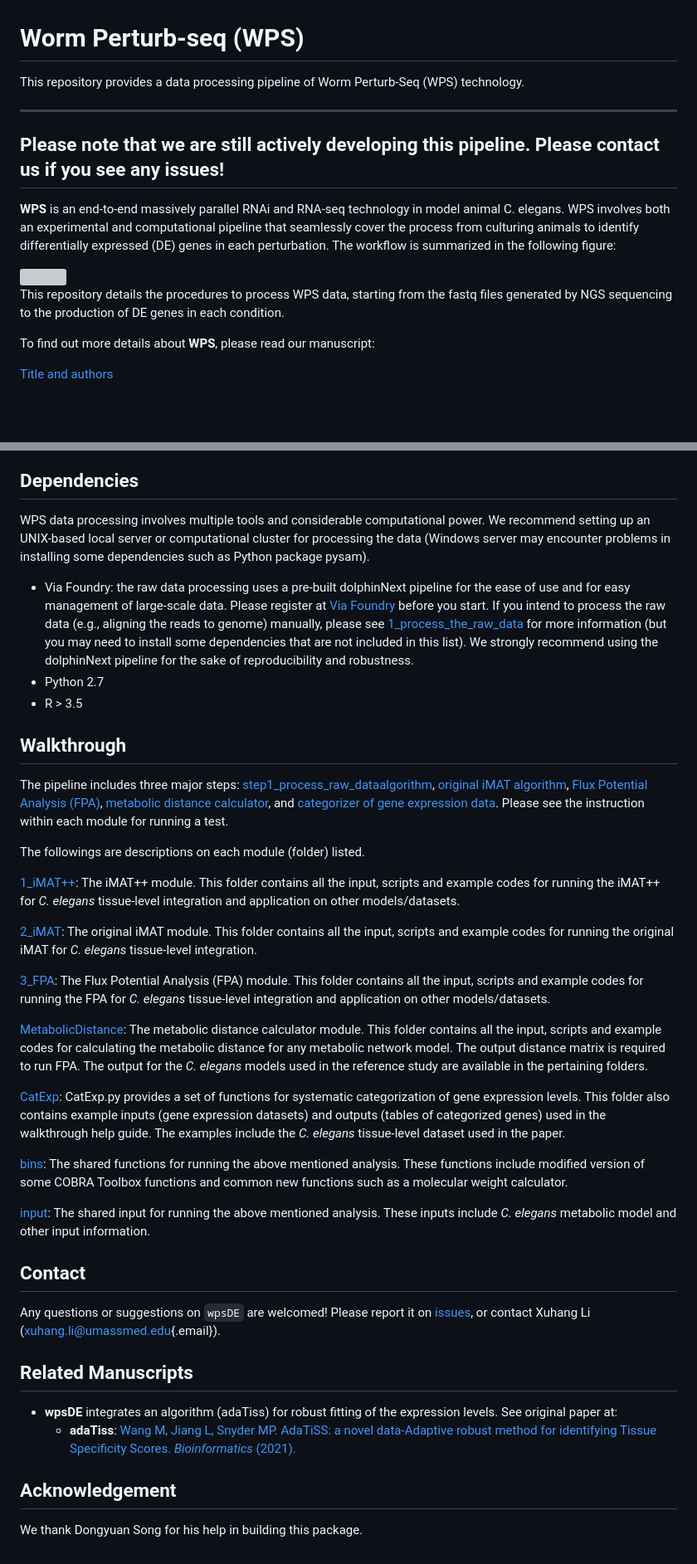
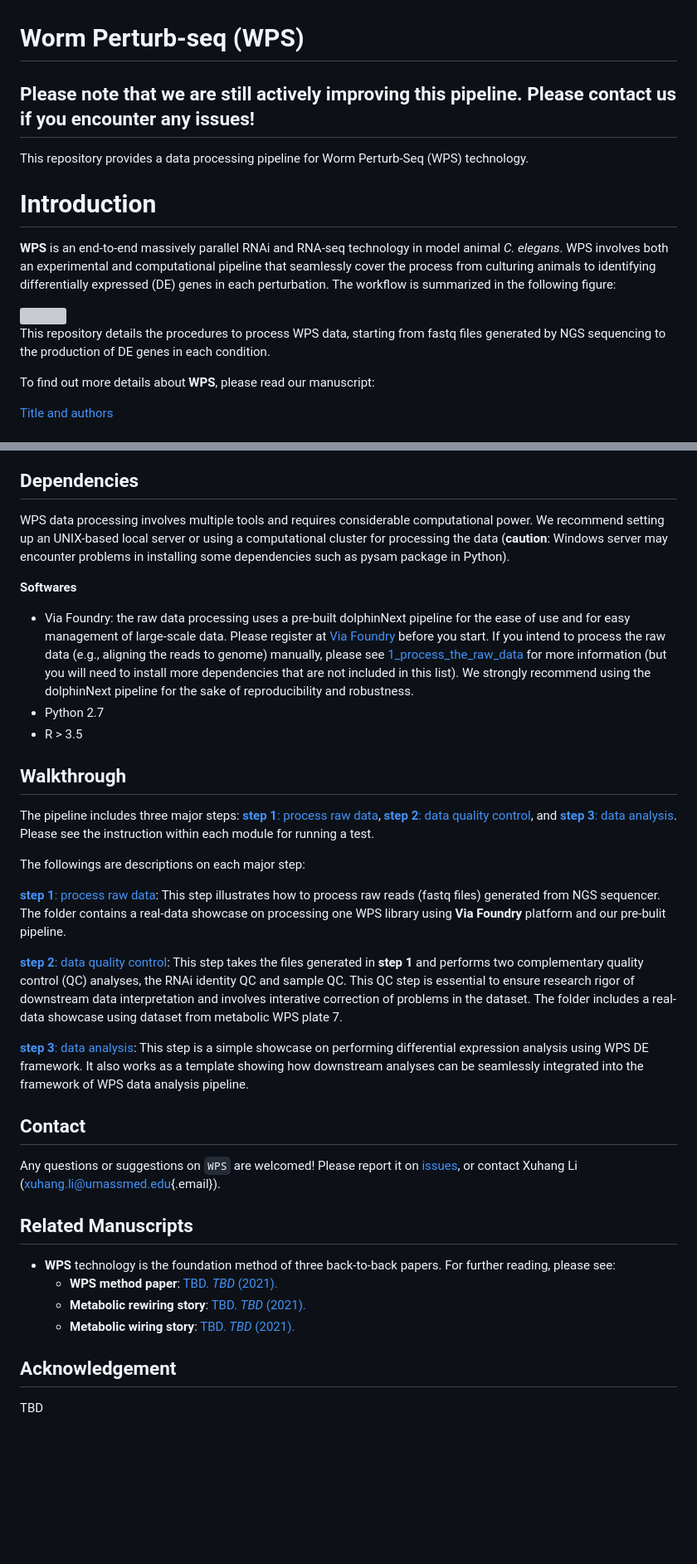
Before and after one commit to XuhangLi/WPS, a Markdown page: README.md, 2 parts joined by grey strips. Shown at 83% size. Drawn GitHub-style; blank space fills up the shorter version; grey boxes are pictures that could not be loaded.

```diff
--- a/README.md
+++ b/README.md
@@ -1,15 +1,14 @@
 # Worm Perturb-seq (WPS)
-This repository provides a data processing pipeline of Worm Perturb-Seq (WPS) technology.
-
-------------------------------------------------------------------------
-Please note that we are still actively developing this pipeline. Please contact us if you see any issues!
+Please note that we are still actively improving this pipeline. Please contact us if you encounter any issues!
 ------------------------------------------------------------------------
 
-**WPS** is an end-to-end massively parallel RNAi and RNA-seq technology in model animal C. elegans. WPS involves both an experimental and computational pipeline that seamlessly cover the process from culturing animals to identify differentially expressed (DE) genes in each perturbation. The workflow is summarized in the following figure:
+This repository provides a data processing pipeline for Worm Perturb-Seq (WPS) technology.
+# Introduction
+**WPS** is an end-to-end massively parallel RNAi and RNA-seq technology in model animal _C. elegans_. WPS involves both an experimental and computational pipeline that seamlessly cover the process from culturing animals to identifying differentially expressed (DE) genes in each perturbation. The workflow is summarized in the following figure:
 
 <img src="docs/WPS.png" width="600"/>
 
-This repository details the procedures to process WPS data, starting from the fastq files generated by NGS sequencing to the production of DE genes in each condition.
+This repository details the procedures to process WPS data, starting from fastq files generated by NGS sequencing to the production of DE genes in each condition.
 
 To find out more details about **WPS**, please read our manuscript:
 
@@ -25,41 +24,35 @@ To find out more details about **WPS**, please read our manuscript:
 
 ## Dependencies<a name="dependencies"></a>
 
-WPS data processing involves multiple tools and considerable computational power. We recommend setting up an UNIX-based local server or computational cluster for processing the data (Windows server may encounter problems in installing some dependencies such as Python package pysam).
+WPS data processing involves multiple tools and requires considerable computational power. We recommend setting up an UNIX-based local server or using a computational cluster for processing the data (__caution__: Windows server may encounter problems in installing some dependencies such as pysam package in Python).
 
-* Via Foundry: the raw data processing uses a pre-built dolphinNext pipeline for the ease of use and for easy management of large-scale data. Please register at [Via Foundry](https://viafoundry.umassmed.edu) before you start.
-If you intend to process the raw data (e.g., aligning the reads to genome) manually, please see [1_process_the_raw_data](step1_process_raw_data/) for more information (but you may need to install some dependencies that are not included in this list). We strongly recommend using the dolphinNext pipeline for the sake of reproducibility and robustness.
+__Softwares__
+* Via Foundry: the raw data processing uses a pre-built dolphinNext pipeline for the ease of use and for easy management of large-scale data. Please register at [Via Foundry](https://viafoundry.umassmed.edu) before you start. If you intend to process the raw data (e.g., aligning the reads to genome) manually, please see [1_process_the_raw_data](step1_process_raw_data/) for more information (but you will need to install more dependencies that are not included in this list). We strongly recommend using the dolphinNext pipeline for the sake of reproducibility and robustness.
 * Python 2.7
 * R > 3.5
 
 ## Walkthrough<a name="walkthrough"></a>
 
-The pipeline includes three major steps: [step1_process_raw_dataalgorithm](1_iMAT++), [original iMAT algorithm](2_iMAT), [Flux Potential Analysis (FPA)](3_FPA), [metabolic distance calculator](MetabolicDistance), and [categorizer of gene expression data](CatExp). Please see the instruction within each module for running a test.
+The pipeline includes three major steps: [__step 1__: process raw data](step1_process_raw_data), [__step 2__: data quality control](step2_quality_control), and [__step 3__: data analysis](step3_data_analysis). Please see the instruction within each module for running a test.
 
-The followings are descriptions on each module (folder) listed.
+The followings are descriptions on each major step:
 
-[1_iMAT++](1_iMAT++): The iMAT++ module. This folder contains all the input, scripts and example codes for running the iMAT++ for <i>C. elegans</i> tissue-level integration and application on other models/datasets.
+[__step 1__: process raw data](step1_process_raw_data): This step illustrates how to process raw reads (fastq files) generated from NGS sequencer. The folder contains a real-data showcase on processing one WPS library using **Via Foundry** platform and our pre-bulit pipeline.
 
-[2_iMAT](2_iMAT): The original iMAT module. This folder contains all the input, scripts and example codes for running the original iMAT for <i>C. elegans</i> tissue-level integration.
+[__step 2__: data quality control](step2_quality_control): This step takes the files generated in __step 1__ and performs two complementary quality control (QC) analyses, the RNAi identity QC and sample QC. This QC step is essential to ensure research rigor of downstream data interpretation and involves interative correction of problems in the dataset. The folder includes a real-data showcase using dataset from metabolic WPS plate 7.
 
-[3_FPA](3_FPA): The Flux Potential Analysis (FPA) module. This folder contains all the input, scripts and example codes for running the FPA for <i>C. elegans</i> tissue-level integration and application on other models/datasets.
-
-[MetabolicDistance](MetabolicDistance): The metabolic distance calculator module. This folder contains all the input, scripts and example codes for calculating the metabolic distance for any metabolic network model. The output distance matrix is required to run FPA. The output for the <i>C. elegans</i> models used in the reference study are available in the pertaining folders.
-
-[CatExp](CatExp): CatExp.py provides a set of functions for systematic categorization of gene expression levels. This folder also contains example inputs (gene expression datasets) and outputs (tables of categorized genes) used in the walkthrough help guide. The examples include the <i>C. elegans</i> tissue-level dataset used in the paper.
-
-[bins](bins): The shared functions for running the above mentioned analysis. These functions include modified version of some COBRA Toolbox functions and common new functions such as a molecular weight calculator.
-
-[input](input): The shared input for running the above mentioned analysis. These inputs include <i>C. elegans</i> metabolic model and other input information.
+[__step 3__: data analysis](step3_data_analysis): This step is a simple showcase on performing differential expression analysis using WPS DE framework. It also works as a template showing how downstream analyses can be seamlessly integrated into the framework of WPS data analysis pipeline.
 
 
 ## Contact<a name="contact"></a>
 
-Any questions or suggestions on `wpsDE` are welcomed! Please report it on [issues](https://github.com/XuhangLi/wpsDE/issues), or contact Xuhang Li ([xuhang.li\@umassmed.edu](mailto:xuhang.li@umassmed.edu){.email}).
+Any questions or suggestions on `WPS` are welcomed! Please report it on [issues](https://github.com/XuhangLi/WPS/issues), or contact Xuhang Li ([xuhang.li\@umassmed.edu](mailto:xuhang.li@umassmed.edu){.email}).
 
 ## Related Manuscripts<a name="related-manuscripts"></a>
--  **wpsDE** integrates an algorithm (adaTiss) for robust fitting of the expression levels. See original paper at:
-    -   **adaTiss**: [Wang M, Jiang L, Snyder MP. AdaTiSS: a novel data-Adaptive robust method for identifying Tissue Specificity Scores. <em>Bioinformatics</em> (2021).]([https://www.nature.com/articles/s41587-023-01772-1](https://academic.oup.com/bioinformatics/article/37/23/4469/6306407))
+-  **WPS** technology is the foundation method of three back-to-back papers. For further reading, please see:
+    -   **WPS method paper**: [TBD. <em>TBD</em> (2021).]([https://TBD](https://TBD))
+    -   **Metabolic rewiring story**: [TBD. <em>TBD</em> (2021).]([https://TBD](https://TBD))
+    -   **Metabolic wiring story**: [TBD. <em>TBD</em> (2021).]([https://TBD](https://TBD))
 
 ## Acknowledgement
-We thank Dongyuan Song for his help in building this package.
+TBD
```
